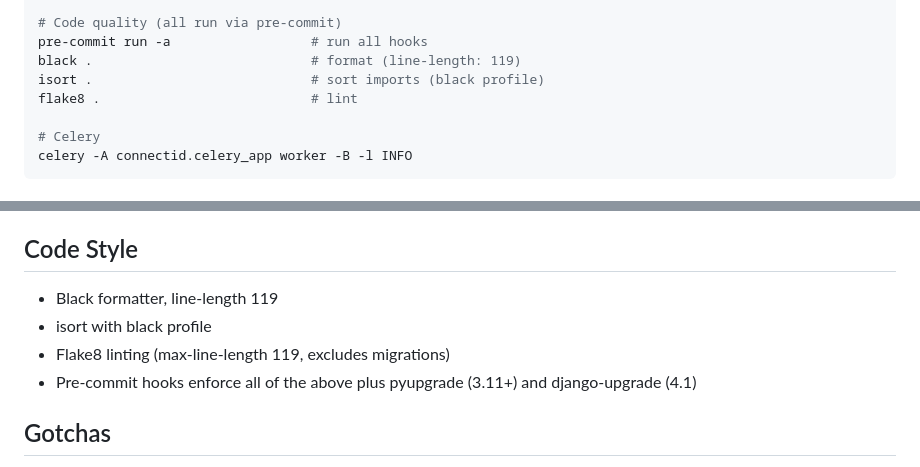
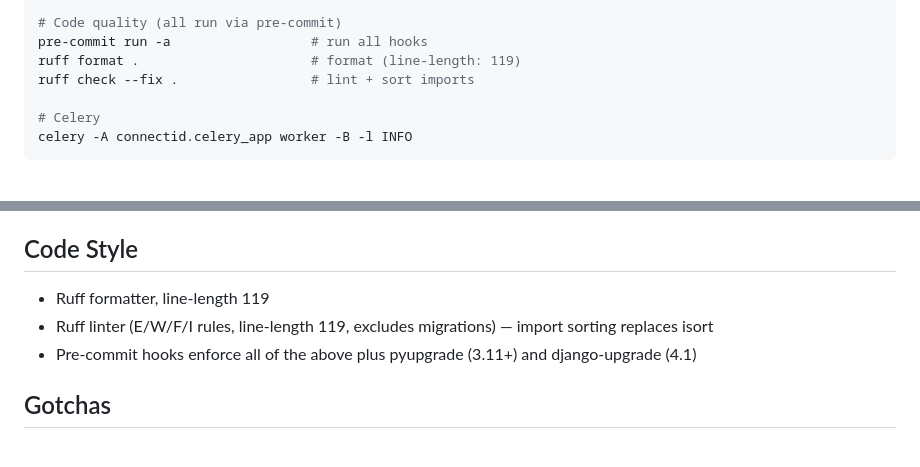
Before and after one commit to dimagi/connect-id, a Markdown page: CLAUDE.md, 2 parts joined by grey strips. Rendered like a GitHub page.

Commit message:
Add claude md changes

```diff
--- a/CLAUDE.md
+++ b/CLAUDE.md
@@ -24,9 +24,8 @@ pytest -k test_name                # specific test
 
 # Code quality (all run via pre-commit)
 pre-commit run -a                  # run all hooks
-black .                            # format (line-length: 119)
-isort .                            # sort imports (black profile)
-flake8 .                           # lint
+ruff format .                      # format (line-length: 119)
+ruff check --fix .                 # lint + sort imports
 
 # Celery
 celery -A connectid.celery_app worker -B -l INFO
@@ -71,9 +70,8 @@ deploy/             # Kamal deployment config
 
 ## Code Style
 
-- Black formatter, line-length 119
-- isort with black profile
-- Flake8 linting (max-line-length 119, excludes migrations)
+- Ruff formatter, line-length 119
+- Ruff linter (E/W/F/I rules, line-length 119, excludes migrations) — import sorting replaces isort
 - Pre-commit hooks enforce all of the above plus pyupgrade (3.11+) and django-upgrade (4.1)
 
 ## Gotchas
```
